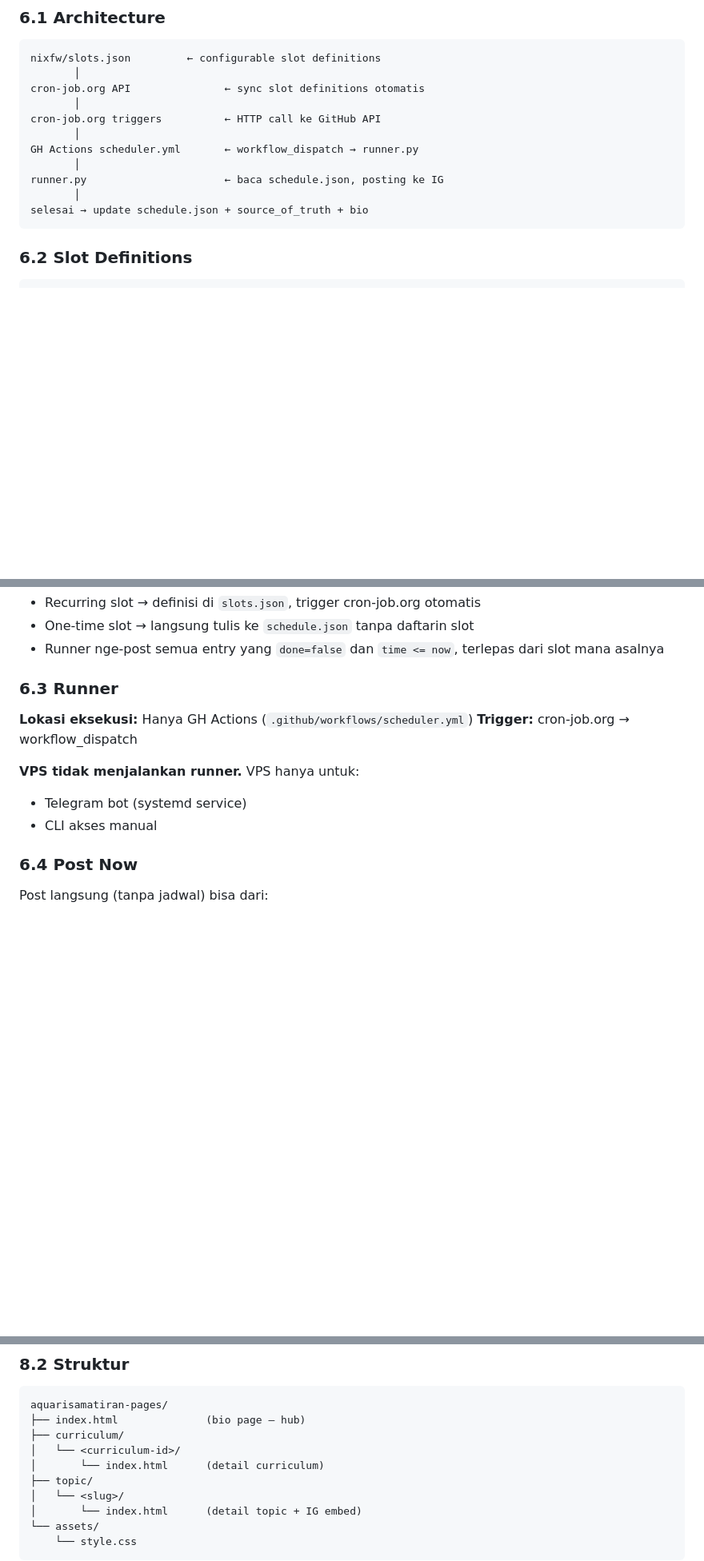
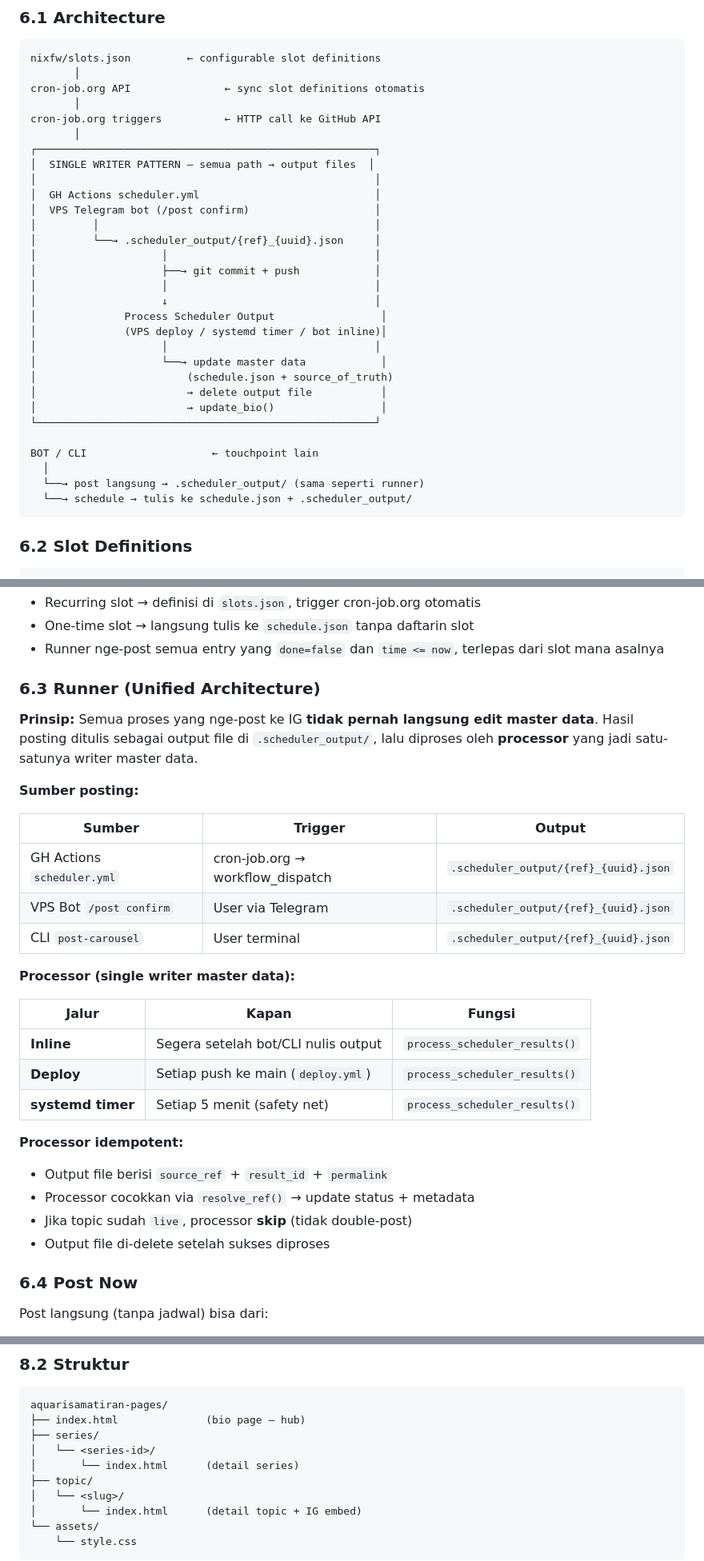
Before and after one commit to imtopp/aquarisamatiranIG, a Markdown page: PRD.md, 3 parts joined by grey strips. Shown at 80% size. Drawn GitHub-style; blank space fills up the shorter version.

Commit message:
rename curriculum→series, update runner architecture to unified .scheduler_output/

````diff
--- a/PRD.md
+++ b/PRD.md
@@ -537,11 +542,30 @@ cron-job.org API               ← sync slot definitions otomatis
        │
 cron-job.org triggers          ← HTTP call ke GitHub API
        │
-GH Actions scheduler.yml       ← workflow_dispatch → runner.py
-       │
-runner.py                      ← baca schedule.json, posting ke IG
-       │
-selesai → update schedule.json + source_of_truth + bio
+┌──────────────────────────────────────────────────────┐
+│  SINGLE WRITER PATTERN — semua path → output files  │
+│                                                      │
+│  GH Actions scheduler.yml                            │
+│  VPS Telegram bot (/post confirm)                    │
+│         │                                            │
+│         └──→ .scheduler_output/{ref}_{uuid}.json     │
+│                    │                                 │
+│                    ├──→ git commit + push            │
+│                    │                                 │
+│                    ↓                                 │
+│              Process Scheduler Output                 │
+│              (VPS deploy / systemd timer / bot inline)│
+│                    │                                 │
+│                    └──→ update master data            │
+│                        (schedule.json + source_of_truth)
+│                        → delete output file           │
+│                        → update_bio()                 │
+└──────────────────────────────────────────────────────┘
+
+BOT / CLI                    ← touchpoint lain
+  │
+  └──→ post langsung → .scheduler_output/ (sama seperti runner)
+  └──→ schedule → tulis ke schedule.json + .scheduler_output/
 ```
 
 ### 6.2 Slot Definitions
@@ -569,14 +593,31 @@ Ini akan menulis entry ke schedule.json dengan waktu spesifik. Runner akan nge-p
 - One-time slot → langsung tulis ke `schedule.json` tanpa daftarin slot
 - Runner nge-post semua entry yang `done=false` dan `time <= now`, terlepas dari slot mana asalnya
 
-### 6.3 Runner
+### 6.3 Runner (Unified Architecture)
 
-**Lokasi eksekusi:** Hanya GH Actions (`.github/workflows/scheduler.yml`)
-**Trigger:** cron-job.org → workflow_dispatch
+**Prinsip:** Semua proses yang nge-post ke IG **tidak pernah langsung edit master data**. Hasil posting ditulis sebagai output file di `.scheduler_output/`, lalu diproses oleh **processor** yang jadi satu-satunya writer master data.
 
-**VPS tidak menjalankan runner.** VPS hanya untuk:
-- Telegram bot (systemd service)
-- CLI akses manual
+**Sumber posting:**
+
+| Sumber | Trigger | Output |
+|--------|---------|--------|
+| GH Actions `scheduler.yml` | cron-job.org → workflow_dispatch | `.scheduler_output/{ref}_{uuid}.json` |
+| VPS Bot `/post confirm` | User via Telegram | `.scheduler_output/{ref}_{uuid}.json` |
+| CLI `post-carousel` | User terminal | `.scheduler_output/{ref}_{uuid}.json` |
+
+**Processor (single writer master data):**
+
+| Jalur | Kapan | Fungsi |
+|-------|-------|--------|
+| **Inline** | Segera setelah bot/CLI nulis output | `process_scheduler_results()` |
+| **Deploy** | Setiap push ke main (`deploy.yml`) | `process_scheduler_results()` |
+| **systemd timer** | Setiap 5 menit (safety net) | `process_scheduler_results()` |
+
+**Processor idempotent:**
+- Output file berisi `source_ref` + `result_id` + `permalink`
+- Processor cocokkan via `resolve_ref()` → update status + metadata
+- Jika topic sudah `live`, processor **skip** (tidak double-post)
+- Output file di-delete setelah sukses diproses
 
 ### 6.4 Post Now
 
@@ -693,9 +734,9 @@ Proses `update_bio` akan:
 ```
 aquarisamatiran-pages/
 ├── index.html              (bio page — hub)
-├── curriculum/
-│   └── <curriculum-id>/
-│       └── index.html      (detail curriculum)
+├── series/
+│   └── <series-id>/
+│       └── index.html      (detail series)
 ├── topic/
 │   └── <slug>/
 │       └── index.html      (detail topic + IG embed)
````
Also changed, not shown: other parts of PRD.md (+43 -38 lines).
